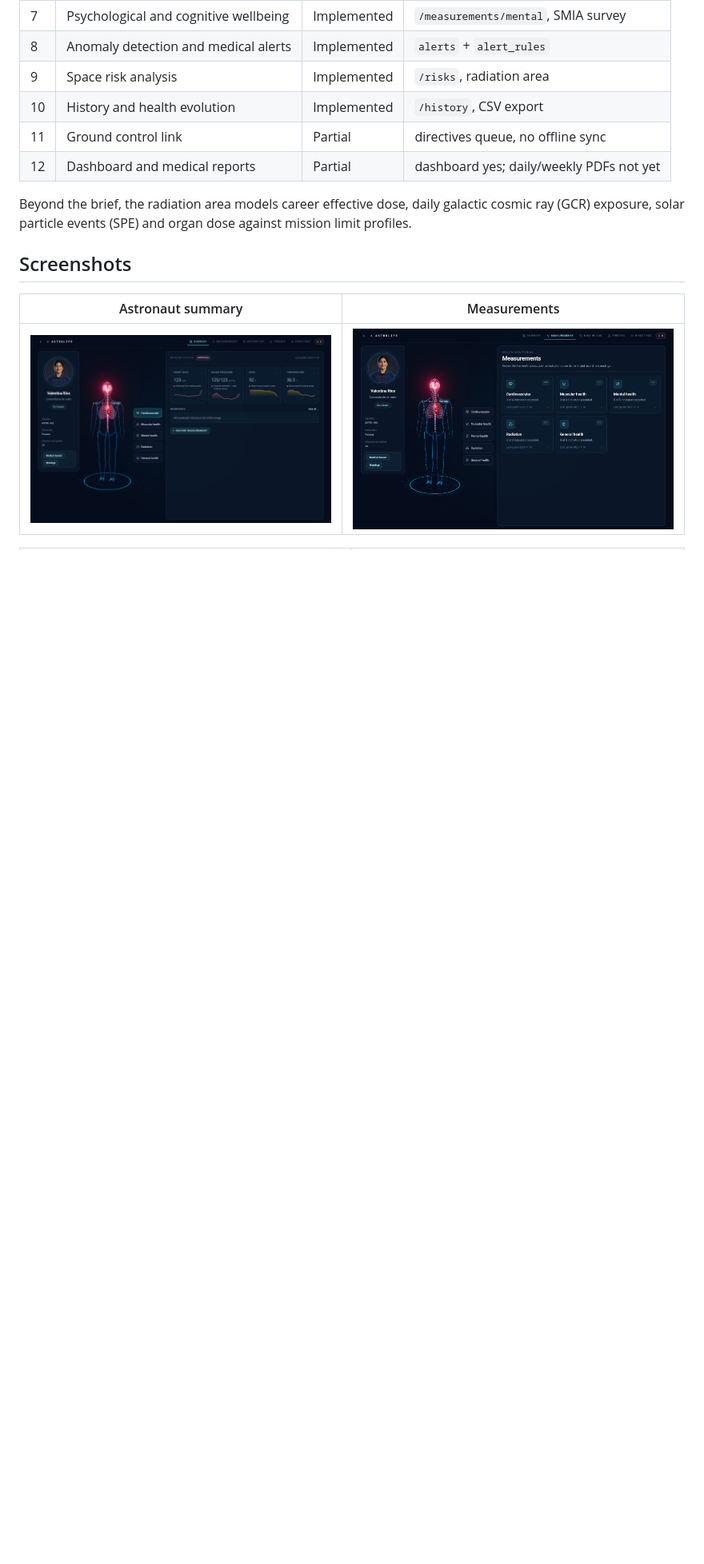
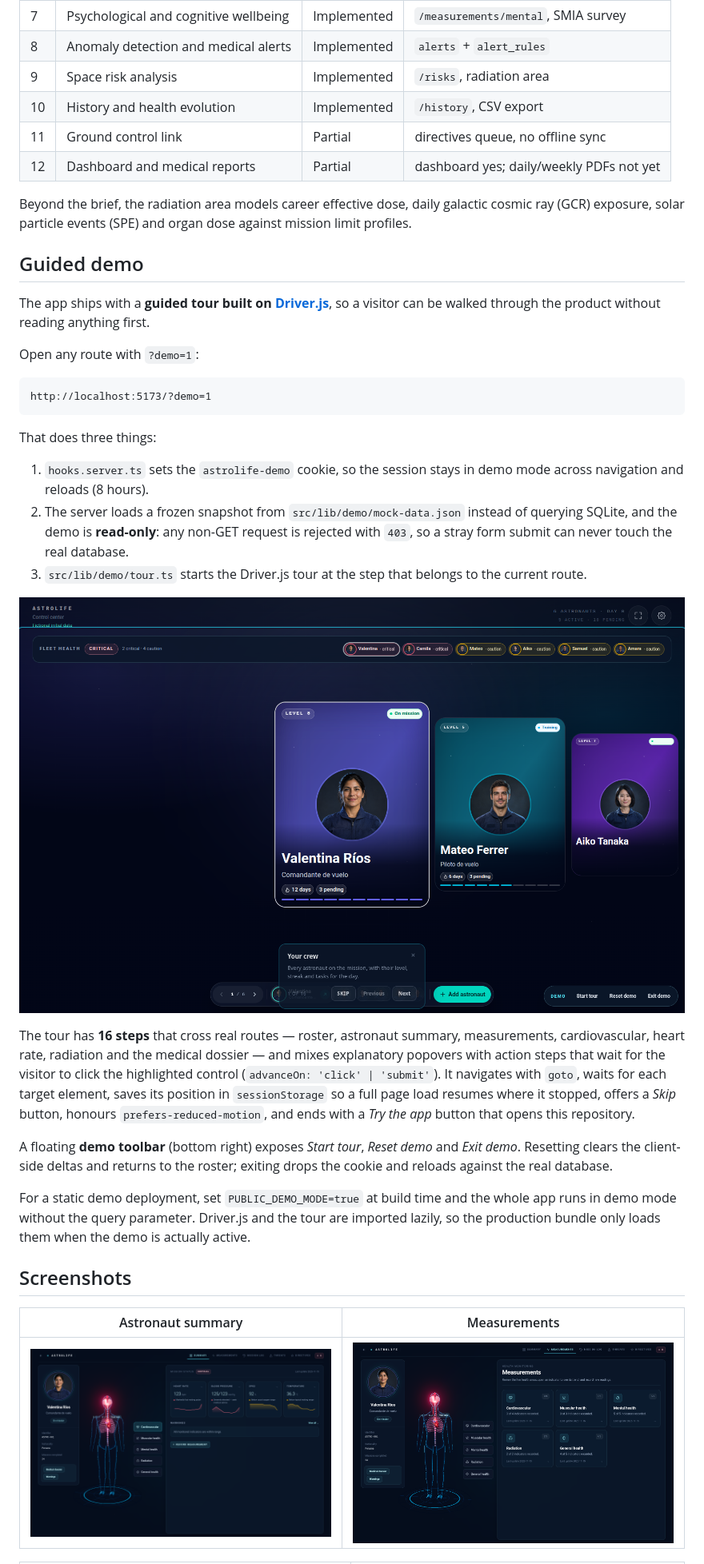
Before and after one commit to robpidev/astrolife-healt, a Markdown page: README.md, the part around one of its changes. Shown at 80% size. Drawn GitHub-style; pictures changed too: docs/screenshots/18-guided-demo.png (added); blank space fills up the shorter version.

````diff
--- a/README.md
+++ b/README.md
@@ -128,6 +156,48 @@ implements today:
 Beyond the brief, the radiation area models career effective dose, daily
 galactic cosmic ray (GCR) exposure, solar particle events (SPE) and organ dose
 against mission limit profiles.
+
+## Guided demo
+
+The app ships with a **guided tour built on [Driver.js](https://driverjs.com)**,
+so a visitor can be walked through the product without reading anything first.
+
+Open any route with `?demo=1`:
+
+```text
+http://localhost:5173/?demo=1
+```
+
+That does three things:
+
+1. `hooks.server.ts` sets the `astrolife-demo` cookie, so the session stays in
+   demo mode across navigation and reloads (8 hours).
+2. The server loads a frozen snapshot from `src/lib/demo/mock-data.json`
+   instead of querying SQLite, and the demo is **read-only**: any non-GET
+   request is rejected with `403`, so a stray form submit can never touch the
+   real database.
+3. `src/lib/demo/tour.ts` starts the Driver.js tour at the step that belongs to
+   the current route.
+
+![Guided demo](docs/screenshots/18-guided-demo.png)
+
+The tour has **16 steps** that cross real routes — roster, astronaut summary,
+measurements, cardiovascular, heart rate, radiation and the medical dossier —
+and mixes explanatory popovers with action steps that wait for the visitor to
+click the highlighted control (`advanceOn: 'click' | 'submit'`). It navigates
+with `goto`, waits for each target element, saves its position in
+`sessionStorage` so a full page load resumes where it stopped, offers a _Skip_
+button, honours `prefers-reduced-motion`, and ends with a _Try the app_ button
+that opens this repository.
+
+A floating **demo toolbar** (bottom right) exposes _Start tour_, _Reset demo_
+and _Exit demo_. Resetting clears the client-side deltas and returns to the
+roster; exiting drops the cookie and reloads against the real database.
+
+For a static demo deployment, set `PUBLIC_DEMO_MODE=true` at build time and the
+whole app runs in demo mode without the query parameter. Driver.js and the tour
+are imported lazily, so the production bundle only loads them when the demo is
+actually active.
 
 ## Screenshots
 
````
Also changed, not shown: other parts of README.md (+47 -8 lines).
